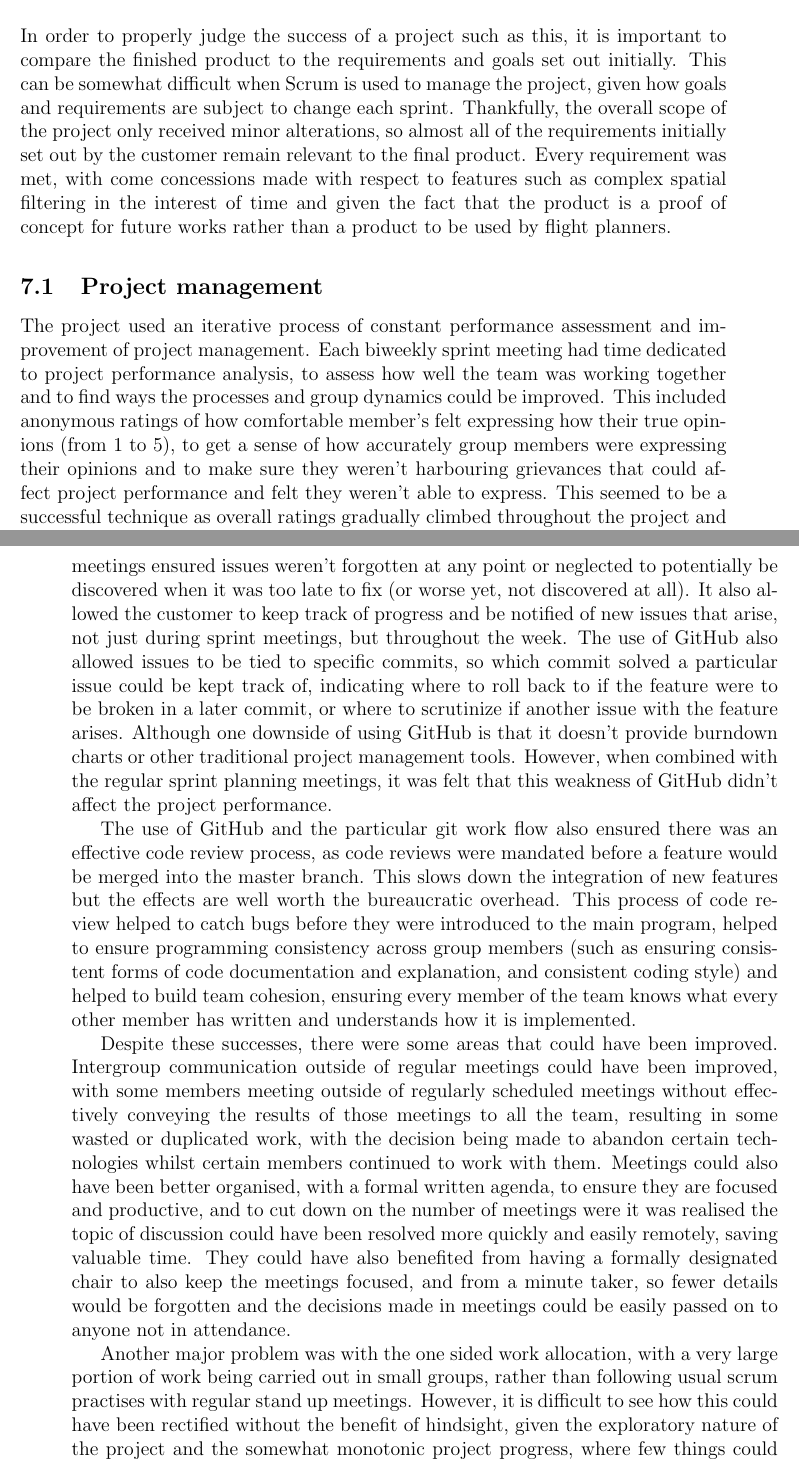
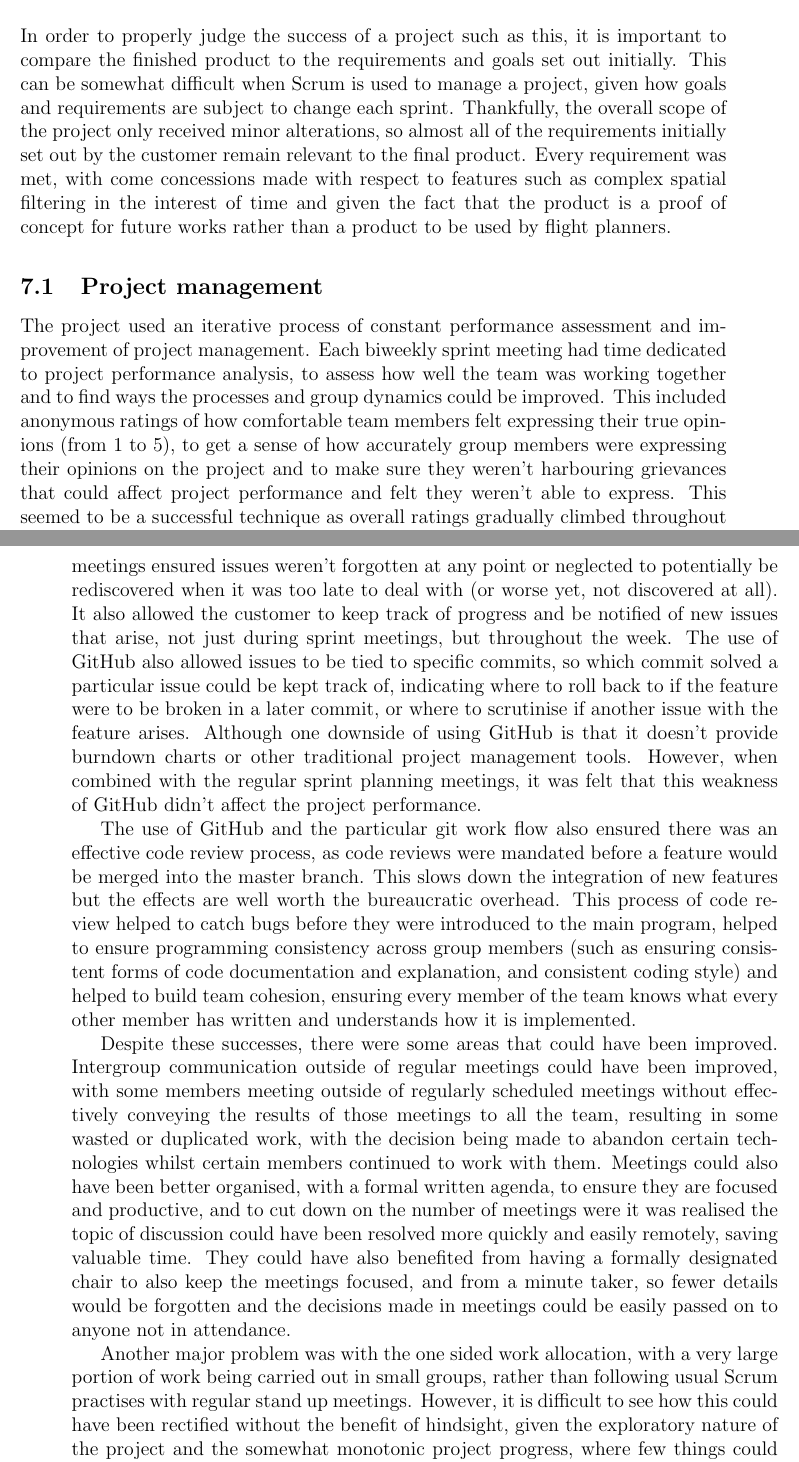
Before and after one commit to GDP10/Report, a LaTeX paper (report.tex): two parts of pages 32 and 33 of 42, joined at a grey line, cut so that both start at the same text. Compiled offline with pdfLaTeX.

Commit message:
Correct various grammatical errors

```diff
--- a/report.tex
+++ b/report.tex
@@ -734,10 +734,10 @@ Although the consumer was out of this project's scope, a basic implementation wa
 \section{Critical Evaluation}
 \label{sec:critical_evaluation}
 
-In order to properly judge the success of a project such as this, it is important to compare the finished product to the requirements and goals set out initially. This can be somewhat difficult when Scrum is used to manage the project, given how goals and requirements are subject to change each sprint. Thankfully, the overall scope of the project only received minor alterations, so almost all of the requirements initially set out by the customer remain relevant to the final product. Every requirement was met, with come concessions made with respect to features such as complex spatial filtering in the interest of time and given the fact that the product is a proof of concept for future works rather than a product to be used by flight planners.
+In order to properly judge the success of a project such as this, it is important to compare the finished product to the requirements and goals set out initially. This can be somewhat difficult when Scrum is used to manage a project, given how goals and requirements are subject to change each sprint. Thankfully, the overall scope of the project only received minor alterations, so almost all of the requirements initially set out by the customer remain relevant to the final product. Every requirement was met, with come concessions made with respect to features such as complex spatial filtering in the interest of time and given the fact that the product is a proof of concept for future works rather than a product to be used by flight planners.
 
 \subsection{Project management}
 \label{sec:eval_project_management}
 
-The project used an iterative process of constant performance assessment and improvement of project management. Each biweekly sprint meeting had time dedicated to project performance analysis, to assess how well the team was working together and to find ways the processes and group dynamics could be improved. This included anonymous ratings of how comfortable member's felt expressing how their true opinions (from 1 to 5), to get a sense of how accurately group members were expressing their opinions and to make sure they weren't harbouring grievances that could affect project performance and felt they weren't able to express. This seemed to be a successful technique as overall ratings gradually climbed throughout the project and a number of issues were identified and solved in these meetings. The customer also took part in this activity, we the group could be sure their feedback was genuine and unmollified.
+The project used an iterative process of constant performance assessment and improvement of project management. Each biweekly sprint meeting had time dedicated to project performance analysis, to assess how well the team was working together and to find ways the processes and group dynamics could be improved. This included anonymous ratings of how comfortable team members felt expressing their true opinions (from 1 to 5), to get a sense of how accurately group members were expressing their opinions on the project and to make sure they weren't harbouring grievances that could affect project performance and felt they weren't able to express. This seemed to be a successful technique as overall ratings gradually climbed throughout the project and a number of issues were identified and solved in these meetings. The customer also took part in this activity, so we the group could be sure their feedback was genuine and unmollified.
 
@@ -745,11 +745,11 @@ These meetings also included a 'happiness breakdown' chart, getting individual g
 
-Another successful area of project management was issue tracking, once the change had been made to being solely reliant on GitHub. The process of adding all issues to the repository on the same day as they were brought up in the sprint meetings ensured issues weren't forgotten at any point or neglected to potentially be discovered when it was too late to fix (or worse yet, not discovered at all). It also allowed the customer to keep track of progress and be notified of new issues that arise, not just during sprint meetings, but throughout the week. The use of GitHub also allowed issues to be tied to specific commits, so which commit solved a particular issue could be kept track of, indicating where to roll back to if the feature were to be broken in a later commit, or where to scrutinize if another issue with the feature arises. Although one downside of using GitHub is that it doesn't provide burndown charts or other traditional project management tools. However, when combined with the regular sprint planning meetings, it was felt that this weakness of GitHub didn't affect the project performance.
+Another successful area of project management was issue tracking, once the change had been made to being solely reliant on GitHub. The process of adding all issues to the repository on the same day as they were brought up in the sprint meetings ensured issues weren't forgotten at any point or neglected to potentially be rediscovered when it was too late to deal with (or worse yet, not discovered at all). It also allowed the customer to keep track of progress and be notified of new issues that arise, not just during sprint meetings, but throughout the week. The use of GitHub also allowed issues to be tied to specific commits, so which commit solved a particular issue could be kept track of, indicating where to roll back to if the feature were to be broken in a later commit, or where to scrutinise if another issue with the feature arises. Although one downside of using GitHub is that it doesn't provide burndown charts or other traditional project management tools. However, when combined with the regular sprint planning meetings, it was felt that this weakness of GitHub didn't affect the project performance.
 
 The use of GitHub and the particular git work flow also ensured there was an effective code review process, as code reviews were mandated before a feature would be merged into the master branch. This slows down the integration of new features but the effects are well worth the bureaucratic overhead. This process of code review helped to catch bugs before they were introduced to the main program, helped to ensure programming consistency across group members (such as ensuring consistent forms of code documentation and explanation, and consistent coding style) and helped to build team cohesion, ensuring every member of the team knows what every other member has written and understands how it is implemented.
 
 Despite these successes, there were some areas that could have been improved. Intergroup communication outside of regular meetings could have been improved, with some members meeting outside of regularly scheduled meetings without effectively conveying the results of those meetings to all the team, resulting in some wasted or duplicated work, with the decision being made to abandon certain technologies whilst certain members continued to work with them. Meetings could also have been better organised, with a formal written agenda, to ensure they are focused and productive, and to cut down on the number of meetings were it was realised the topic of discussion could have been resolved more quickly and easily remotely, saving valuable time. They could have also benefited from having a formally designated chair to also keep the meetings focused, and from a  minute taker, so fewer details would be forgotten and the decisions made in meetings could be easily passed on to anyone not in attendance.
 
-Another major problem was with the one sided work allocation, with a very large portion of work being carried out in small groups, rather than following usual scrum practises with regular stand up meetings. However, it is difficult to see how this could have been rectified without the benefit of hindsight, given the exploratory nature of the project and the somewhat monotonic project progress, where few things could be done concurrently and had to be done in as strict order.
+Another major problem was with the one sided work allocation, with a very large portion of work being carried out in small groups, rather than following usual Scrum practises with regular stand up meetings. However, it is difficult to see how this could have been rectified without the benefit of hindsight, given the exploratory nature of the project and the somewhat monotonic project progress, where few things could be done concurrently and had to be done in a strict order.
 
 \subsection{Customer feedback}
 \label{sec:eval_customer_feedback}
```
Also changed, not shown: report.tex (2 more changed lines).
